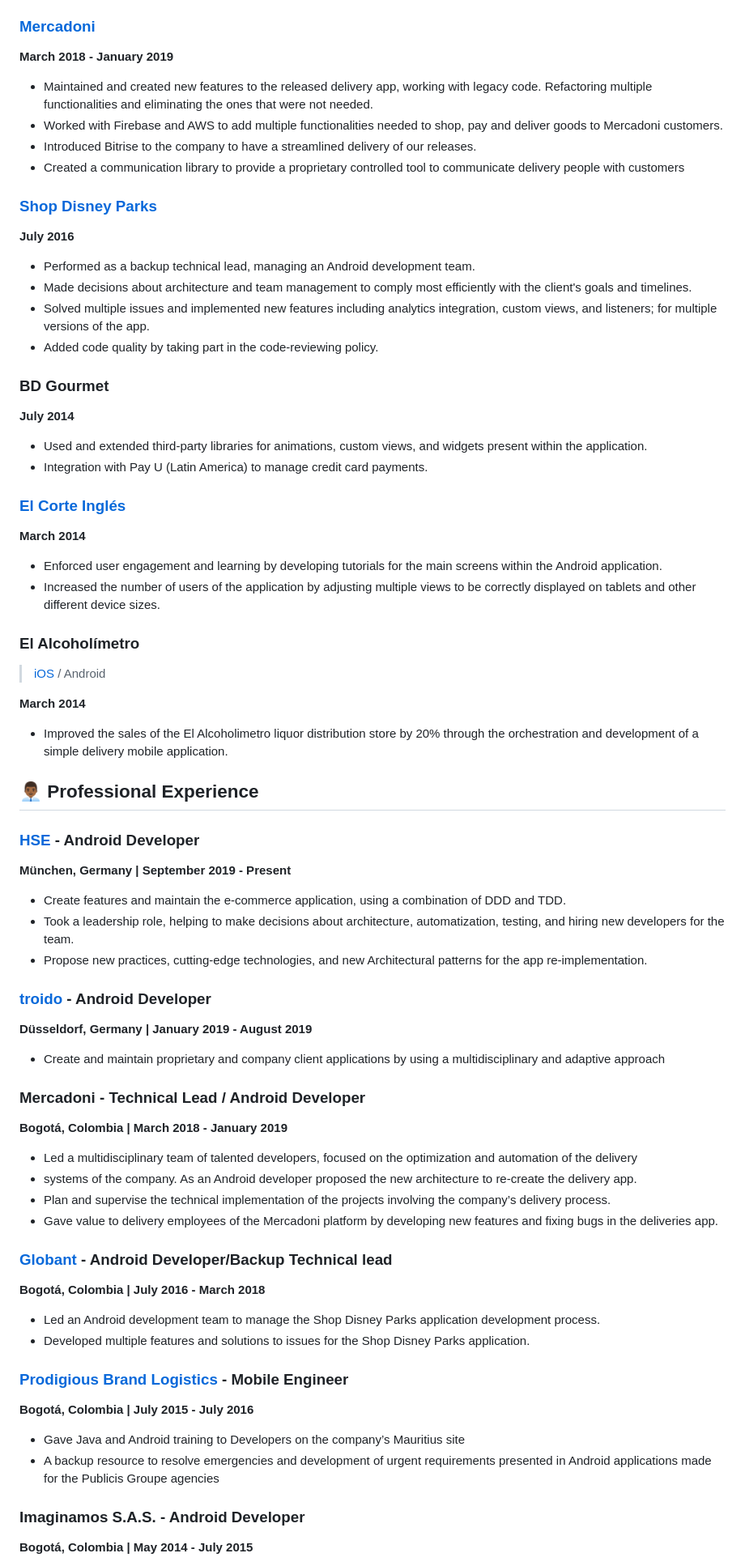
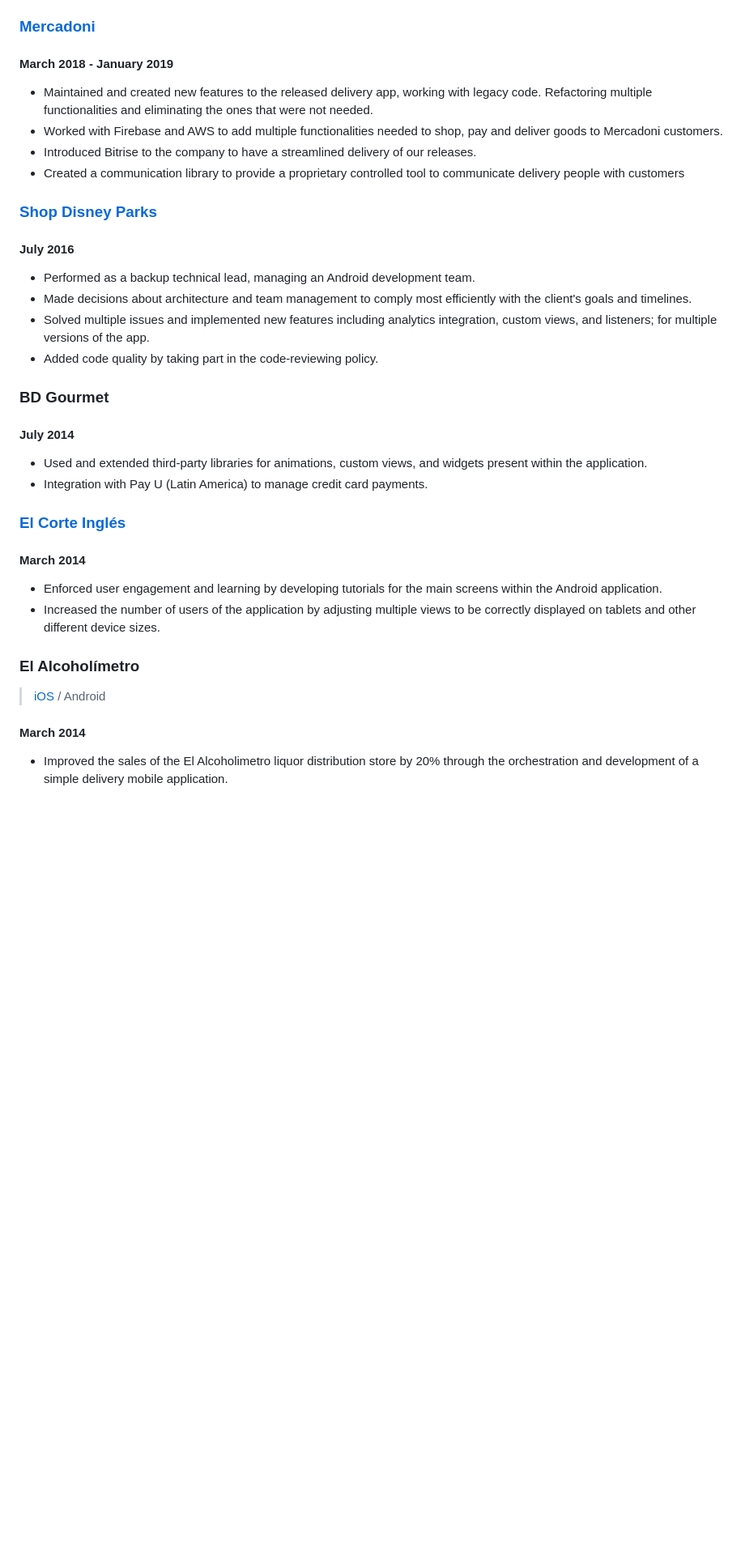
Before and after one commit to j1c1m1b1/j1c1m1b1.github.io, a Markdown page: files/resume.md, the part around one of its changes. Shown at 81% size. Drawn GitHub-style; blank space fills up the shorter version.

Commit message:
Formatted resume

```diff
--- a/files/resume.md
+++ b/files/resume.md
@@ -92,7 +156,7 @@ MVVM is enforced by multi-module projects in tandem with unidirectional state fl
 
 ### [Mercadoni](https://play.google.com/store/apps/details?id=com.shopper.app)
 
-**March 2018 - January 2019**
+#### March 2018 - January 2019
 
 * Maintained and created new features to the released delivery app, working with legacy code. Refactoring multiple functionalities and eliminating the ones that were not needed.
 * Worked with Firebase and AWS to add multiple functionalities needed to shop, pay and deliver goods to Mercadoni customers.
@@ -101,7 +165,7 @@ MVVM is enforced by multi-module projects in tandem with unidirectional state fl
 
 ### [Shop Disney Parks](https://play.google.com/store/apps/details?id=com.disney.shopdisneyparks_goo&hl=en)
 
-**July 2016**
+#### July 2016
 
 * Performed as a backup technical lead, managing an Android development team.
 * Made decisions about architecture and team management to comply most efficiently with the client's goals and timelines.
@@ -110,14 +174,14 @@ MVVM is enforced by multi-module projects in tandem with unidirectional state fl
 
 ### BD Gourmet
 
-**July 2014**
+#### July 2014
 
 * Used and extended third-party libraries for animations, custom views, and widgets present within the application.
 * Integration with Pay U (Latin America) to manage credit card payments.
 
 ### [El Corte Inglés](https://play.google.com/store/apps/details?id=com.grability.eci)
 
-**March 2014**
+#### March 2014
 
 * Enforced user engagement and learning by developing tutorials for the main screens within the Android application.
 * Increased the number of users of the application by adjusting multiple views to be correctly displayed on tablets and other different device sizes.
@@ -126,50 +190,7 @@ MVVM is enforced by multi-module projects in tandem with unidirectional state fl
 
 > [iOS](https://itunes.apple.com/co/app/el-alcoholimetro/id869216088?mt=8&uo=4) / Android
 
-**March 2014**
+#### March 2014
 
 * Improved the sales of the El Alcoholimetro liquor distribution store by 20% through the orchestration and development of a simple delivery mobile application.
 
-## 👨🏾‍💼 Professional Experience
-
-### [HSE](https://www.hse.de/) - Android Developer
-
-**München, Germany | September 2019 - Present**
-
-* Create features and maintain the e-commerce application, using a combination of DDD and TDD.
-* Took a leadership role, helping to make decisions about architecture, automatization, testing, and hiring new developers for the team.
-* Propose new practices, cutting-edge technologies, and new Architectural patterns for the app re-implementation.
-
-### [troido](http://www.troido.de/) - Android Developer
-
-**Düsseldorf, Germany | January 2019 - August 2019**
-
-* Create and maintain proprietary and company client applications by using a multidisciplinary and adaptive approach
-
-### Mercadoni - Technical Lead / Android Developer
-
-**Bogotá, Colombia | March 2018 - January 2019**
-
-* Led a multidisciplinary team of talented developers, focused on the optimization and automation of the delivery
-* systems of the company. As an Android developer proposed the new architecture to re-create the delivery app.
-* Plan and supervise the technical implementation of the projects involving the company’s delivery process.
-* Gave value to delivery employees of the Mercadoni platform by developing new features and fixing bugs in the deliveries app.
-
-### [Globant](https://www.globant.com/) - Android Developer/Backup Technical lead
-
-**Bogotá, Colombia | July 2016 - March 2018**
-
-* Led an Android development team to manage the Shop Disney Parks application development process.
-* Developed multiple features and solutions to issues for the Shop Disney Parks application.
-
-### [Prodigious Brand Logistics](http://prodigious.com/) - Mobile Engineer
-
-**Bogotá, Colombia | July 2015 - July 2016**
-
-* Gave Java and Android training to Developers on the company’s Mauritius site
-* A backup resource to resolve emergencies and development of urgent requirements presented in Android applications made for the Publicis Groupe agencies
-
-### Imaginamos S.A.S. - Android Developer
-
-**Bogotá, Colombia | May 2014 - July 2015**
-
```
Also changed, not shown: other parts of files/resume.md (+76 -27 lines).
